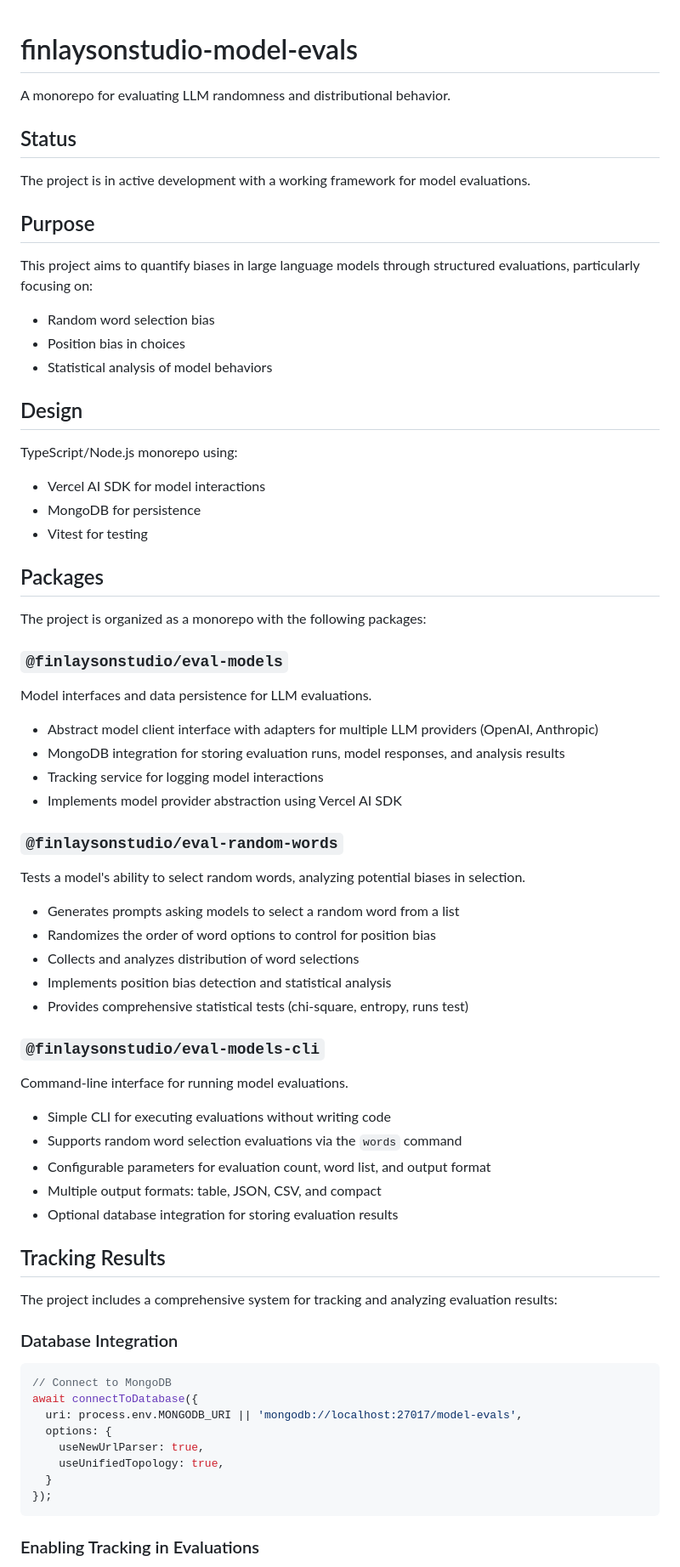
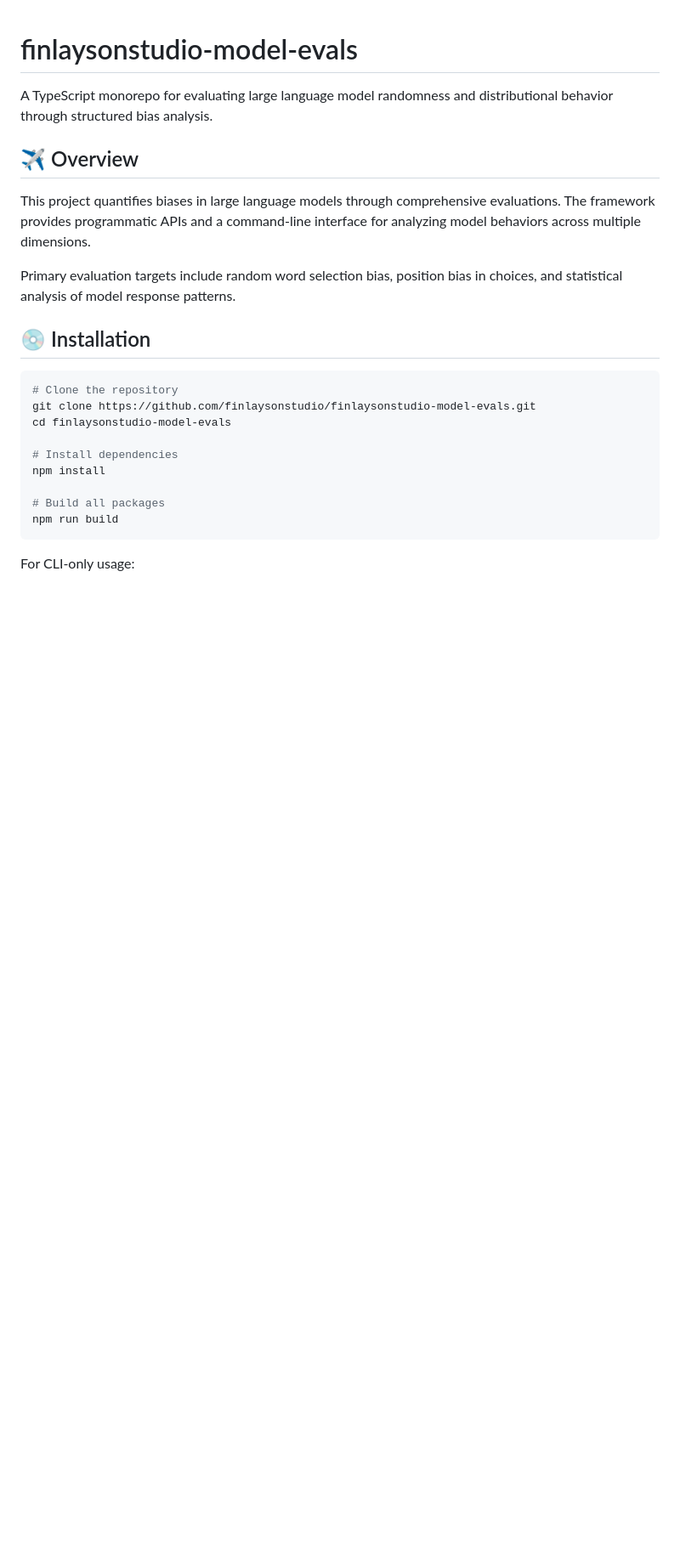
Before and after one commit to finlaysonstudio/finlaysonstudio-model-evals, a Markdown page: README.md, the part around one of its changes. Shown at 85% size. GitHub-like rendering; blank space fills up the shorter version.

````diff
--- a/README.md
+++ b/README.md
@@ -1,75 +1,27 @@
 # finlaysonstudio-model-evals
 
-A monorepo for evaluating LLM randomness and distributional behavior.
+A TypeScript monorepo for evaluating large language model randomness and distributional behavior through structured bias analysis.
 
-## Status
+## ✈️ Overview
 
-The project is in active development with a working framework for model evaluations.
+This project quantifies biases in large language models through comprehensive evaluations.
+The framework provides programmatic APIs and a command-line interface for analyzing model behaviors across multiple dimensions.
 
-## Purpose
+Primary evaluation targets include random word selection bias, position bias in choices, and statistical analysis of model response patterns.
 
-This project aims to quantify biases in large language models through structured evaluations, particularly focusing on:
+## 💿 Installation
 
-- Random word selection bias
-- Position bias in choices
-- Statistical analysis of model behaviors
+```bash
+# Clone the repository
+git clone https://github.com/finlaysonstudio/finlaysonstudio-model-evals.git
+cd finlaysonstudio-model-evals
 
-## Design
+# Install dependencies
+npm install
 
-TypeScript/Node.js monorepo using:
-- Vercel AI SDK for model interactions
-- MongoDB for persistence
-- Vitest for testing
-
-## Packages
-
-The project is organized as a monorepo with the following packages:
-
-### `@finlaysonstudio/eval-models`
-
-Model interfaces and data persistence for LLM evaluations.
-
-- Abstract model client interface with adapters for multiple LLM providers (OpenAI, Anthropic)
-- MongoDB integration for storing evaluation runs, model responses, and analysis results
-- Tracking service for logging model interactions
-- Implements model provider abstraction using Vercel AI SDK
-
-### `@finlaysonstudio/eval-random-words`
-
-Tests a model's ability to select random words, analyzing potential biases in selection.
-
-- Generates prompts asking models to select a random word from a list
-- Randomizes the order of word options to control for position bias
-- Collects and analyzes distribution of word selections
-- Implements position bias detection and statistical analysis
-- Provides comprehensive statistical tests (chi-square, entropy, runs test)
-
-### `@finlaysonstudio/eval-models-cli`
-
-Command-line interface for running model evaluations.
-
-- Simple CLI for executing evaluations without writing code
-- Supports random word selection evaluations via the `words` command
-- Configurable parameters for evaluation count, word list, and output format
-- Multiple output formats: table, JSON, CSV, and compact
-- Optional database integration for storing evaluation results
-
-## Tracking Results
-
-The project includes a comprehensive system for tracking and analyzing evaluation results:
-
-### Database Integration
-
-```typescript
-// Connect to MongoDB
-await connectToDatabase({
-  uri: process.env.MONGODB_URI || 'mongodb://localhost:27017/model-evals',
-  options: {
-    useNewUrlParser: true,
-    useUnifiedTopology: true,
-  }
-});
+# Build all packages
+npm run build
 ```
 
-### Enabling Tracking in Evaluations
+For CLI-only usage:
 
````
Also changed, not shown: other parts of README.md (+122 -72 lines).
